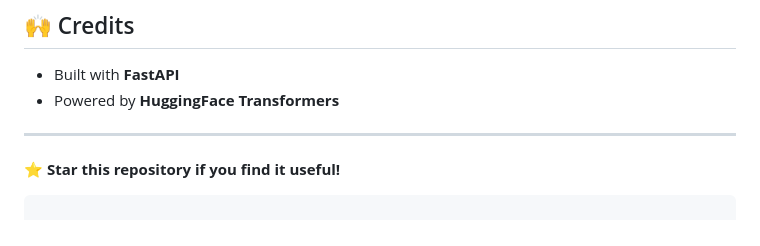
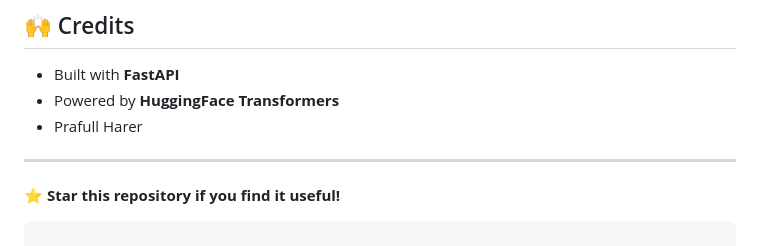
Before and after one commit to PrafullHarer/GetIt-Local-Multimodal-Semantic-Search-Engine, a Markdown page: readme.md, the part around the change. Rendered like a GitHub page.

```diff
--- a/readme.md
+++ b/readme.md
@@ -210,6 +210,7 @@ Combining both improves accuracy for ambiguous or abstract queries.
 
 * Built with **FastAPI**
 * Powered by **HuggingFace Transformers**
+* Prafull Harer
 
 ---
 
```
